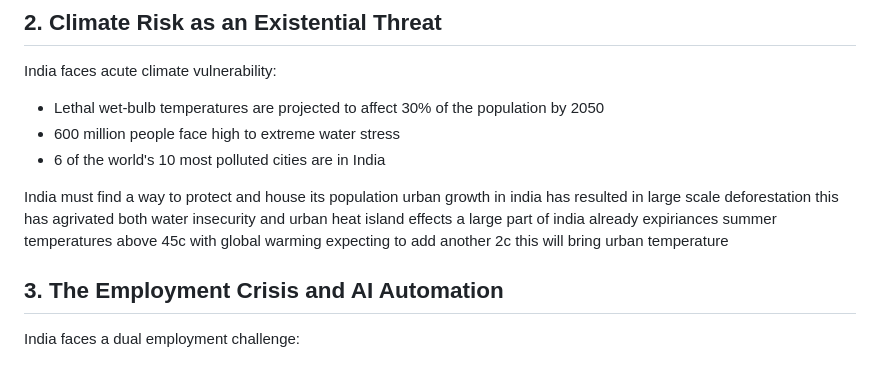
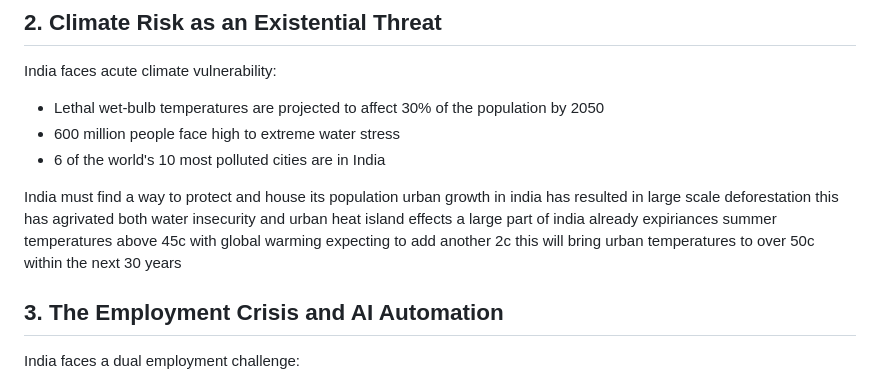
Before and after one commit to NaharEmet/Anantha, a Markdown page: Why India.md, the part around the change. GitHub-like rendering.

Commit message:
vault backup: 2026-02-01 04:35:02

```diff
--- a/Why India.md
+++ b/Why India.md
@@ -13,7 +13,7 @@ India faces acute climate vulnerability:
 - 600 million people face high to extreme water stress
 - 6 of the world's 10 most polluted cities are in India
 
-India must find a way to protect and house its population urban growth in india has resulted in large scale deforestation this has agrivated both water insecurity and urban heat island effects a large part of india already expiriances summer temperatures above 45c with global warming expecting to add another 2c this will bring urban temperature
+India must find a way to protect and house its population urban growth in india has resulted in large scale deforestation this has agrivated both water insecurity and urban heat island effects a large part of india already expiriances summer temperatures above 45c with global warming expecting to add another 2c this will bring urban temperatures to over 50c within the next 30 years
 ## 3. The Employment Crisis and AI Automation
 India faces a dual employment challenge:
 - 12 million youth enter the workforce annually, but only 5.5 million formal jobs are created
```
